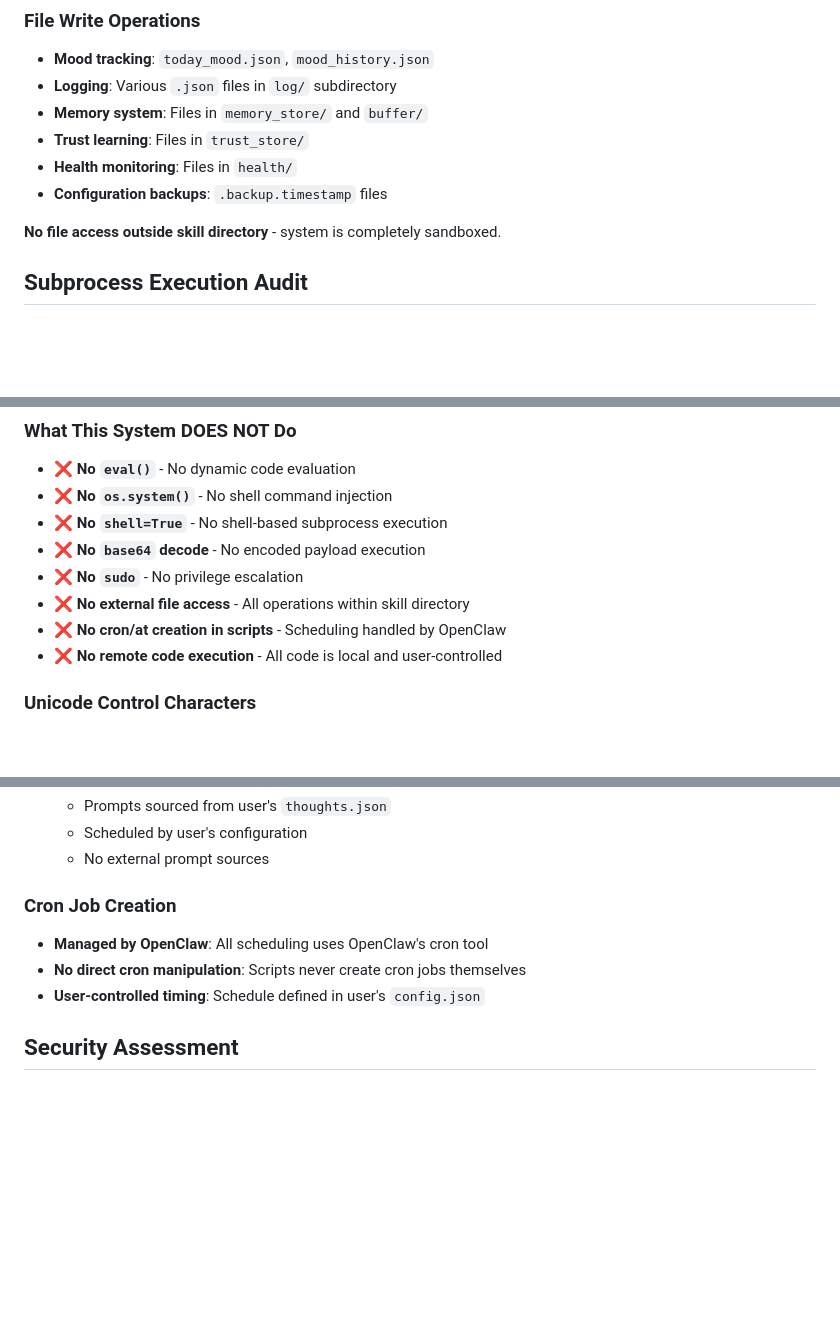
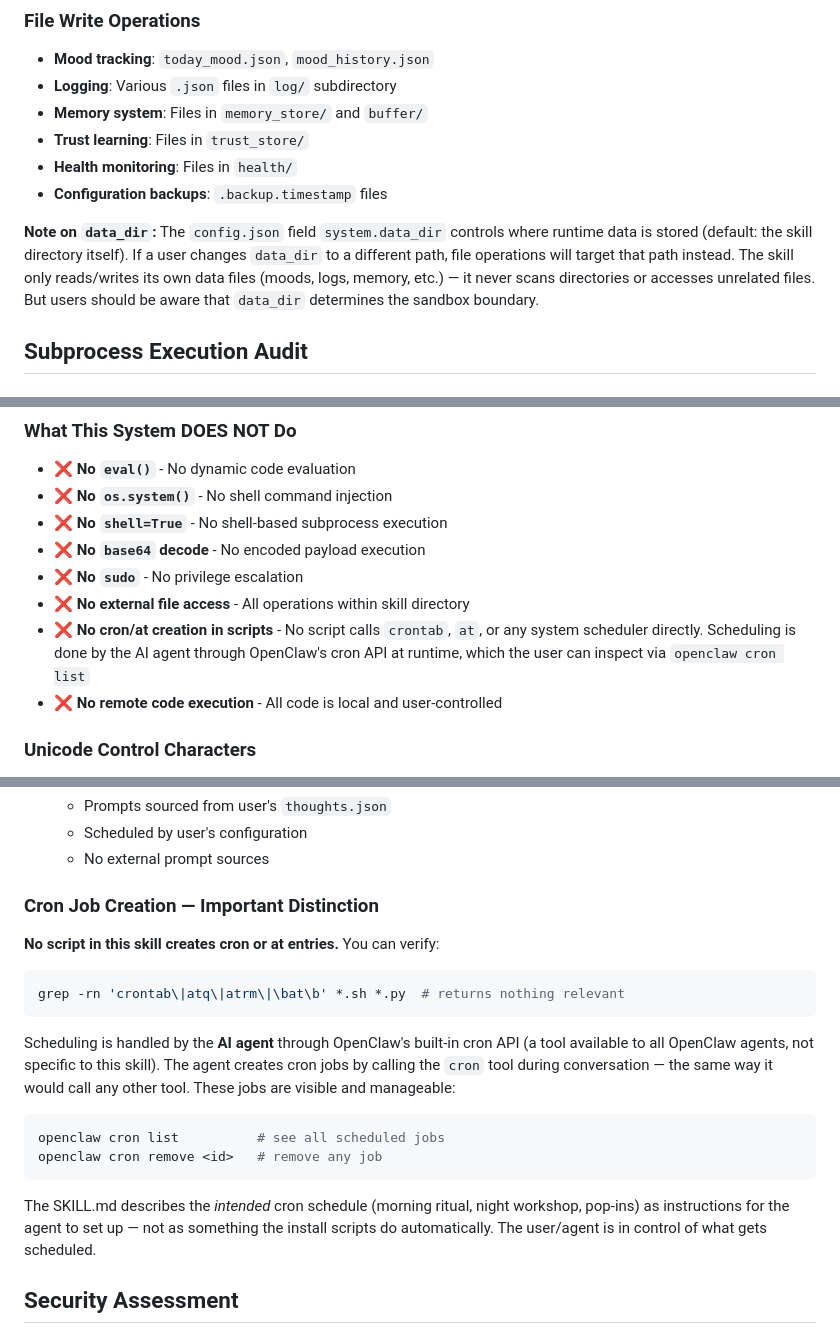
Before and after one commit to kittleik/intrusive-thoughts, a Markdown page: SECURITY.md, 3 parts joined by grey strips. Drawn GitHub-style; blank space fills up the shorter version.

Commit message:
fixes: clarify 'execute the prompt' ambiguity and cron scheduling distinction in SKILL.md and SECURITY.md

````diff
--- a/SECURITY.md
+++ b/SECURITY.md
@@ -56,7 +56,12 @@ All network calls are **read-only GET requests** with **no authentication** to p
 - **Health monitoring**: Files in `health/`
 - **Configuration backups**: `.backup.timestamp` files
 
-**No file access outside skill directory** - system is completely sandboxed.
+**Note on `data_dir`:** The `config.json` field `system.data_dir` controls where
+runtime data is stored (default: the skill directory itself). If a user changes
+`data_dir` to a different path, file operations will target that path instead.
+The skill only reads/writes its own data files (moods, logs, memory, etc.) — it
+never scans directories or accesses unrelated files. But users should be aware
+that `data_dir` determines the sandbox boundary.
 
 ## Subprocess Execution Audit
 
@@ -84,7 +89,7 @@ result = subprocess.run(['python3', str(get_data_dir() / 'analyze.py'), '--json'
 - ❌ **No `base64` decode** - No encoded payload execution
 - ❌ **No `sudo`** - No privilege escalation
 - ❌ **No external file access** - All operations within skill directory
-- ❌ **No cron/at creation in scripts** - Scheduling handled by OpenClaw
+- ❌ **No cron/at creation in scripts** - No script calls `crontab`, `at`, or any system scheduler directly. Scheduling is done by the AI agent through OpenClaw's cron API at runtime, which the user can inspect via `openclaw cron list`
 - ❌ **No remote code execution** - All code is local and user-controlled
 
 ### Unicode Control Characters
@@ -113,11 +118,26 @@ All autonomous prompts come from **user-controlled** sources:
    - Scheduled by user's configuration
    - No external prompt sources
 
-### Cron Job Creation
+### Cron Job Creation — Important Distinction
 
-- **Managed by OpenClaw**: All scheduling uses OpenClaw's cron tool
-- **No direct cron manipulation**: Scripts never create cron jobs themselves
-- **User-controlled timing**: Schedule defined in user's `config.json`
+**No script in this skill creates cron or at entries.** You can verify:
+```bash
+grep -rn 'crontab\|atq\|atrm\|\bat\b' *.sh *.py  # returns nothing relevant
+```
+
+Scheduling is handled by the **AI agent** through OpenClaw's built-in cron API
+(a tool available to all OpenClaw agents, not specific to this skill). The agent
+creates cron jobs by calling the `cron` tool during conversation — the same way
+it would call any other tool. These jobs are visible and manageable:
+```bash
+openclaw cron list          # see all scheduled jobs
+openclaw cron remove <id>   # remove any job
+```
+
+The SKILL.md describes the *intended* cron schedule (morning ritual, night
+workshop, pop-ins) as instructions for the agent to set up — not as something
+the install scripts do automatically. The user/agent is in control of what
+gets scheduled.
 
 ## Security Assessment
 
````
Also changed, not shown: other parts of SECURITY.md (+1 -1 lines), SKILL.md (+12 -2 lines).
